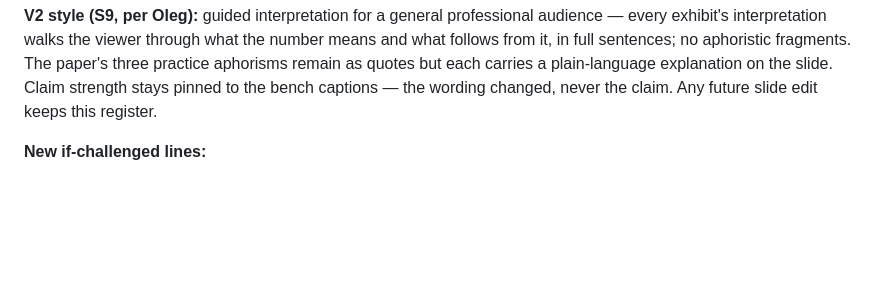
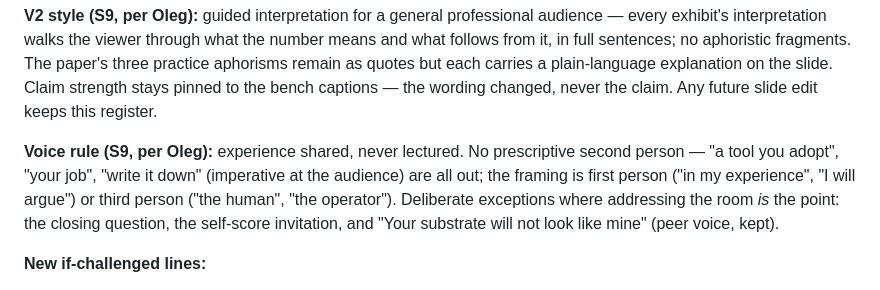
Before and after one commit to olegroshka/shared-substrate, a Markdown page: talks/does-the-substrate-matter/NOTES.md, the part around the change. Drawn GitHub-style; blank space fills up the shorter version.

```diff
--- a/talks/does-the-substrate-matter/NOTES.md
+++ b/talks/does-the-substrate-matter/NOTES.md
@@ -59,6 +59,13 @@ means and what follows from it, in full sentences; no aphoristic fragments. The
 paper's three practice aphorisms remain as quotes but each carries a plain-language
 explanation on the slide. Claim strength stays pinned to the bench captions — the
 wording changed, never the claim. Any future slide edit keeps this register.
+
+**Voice rule (S9, per Oleg):** experience shared, never lectured. No prescriptive
+second person — "a tool you adopt", "your job", "write it down" (imperative at the
+audience) are all out; the framing is first person ("in my experience", "I will
+argue") or third person ("the human", "the operator"). Deliberate exceptions where
+addressing the room *is* the point: the closing question, the self-score
+invitation, and "Your substrate will not look like mine" (peer voice, kept).
 
 **New if-challenged lines:**
 
```
Also changed, not shown: talks/does-the-substrate-matter/slides-v2.md (+14 -14 lines).
